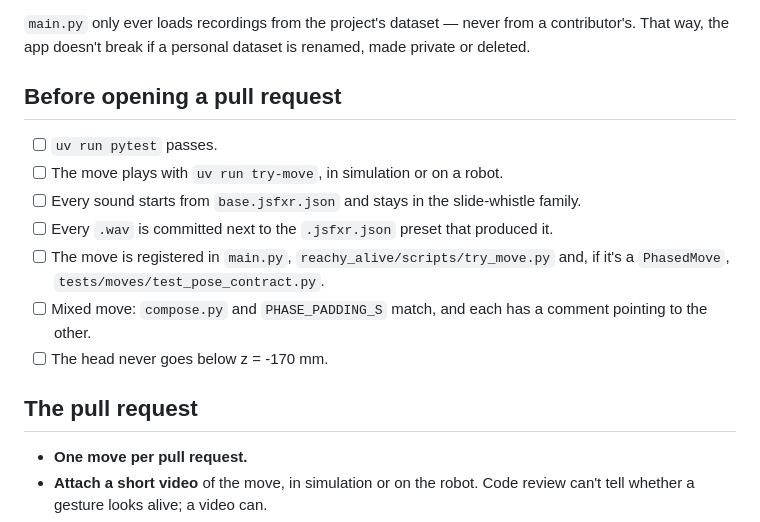
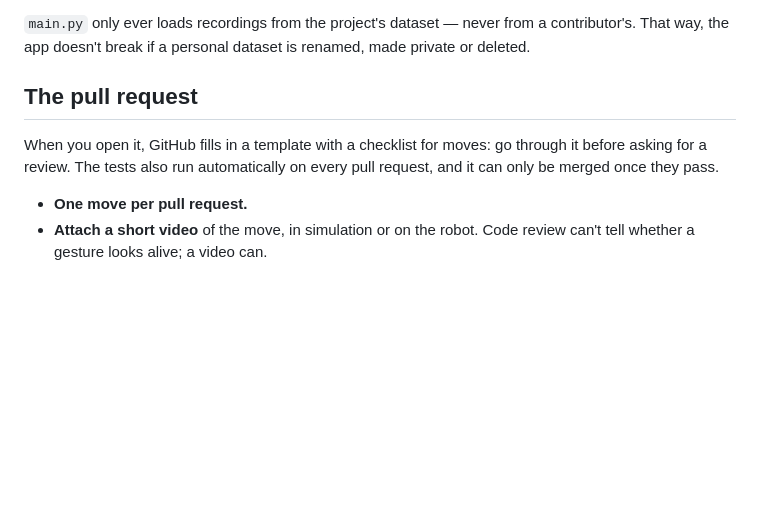
Before and after one commit to HTurlet15/reachy_alive, a Markdown page: CONTRIBUTING.md, the part around the change. Drawn GitHub-style; blank space fills up the shorter version.

Commit message:
docs(contributing): point to the pull request template for the move checklist

```diff
--- a/CONTRIBUTING.md
+++ b/CONTRIBUTING.md
@@ -88,21 +88,12 @@ recording into the project's dataset, `HTurlet15/reachy-alive`.
 from a contributor's. That way, the app doesn't break if a personal
 dataset is renamed, made private or deleted.
 
-## Before opening a pull request
+## The pull request
 
-- [ ] `uv run pytest` passes.
-- [ ] The move plays with `uv run try-move`, in simulation or on a robot.
-- [ ] Every sound starts from `base.jsfxr.json` and stays in the
-      slide-whistle family.
-- [ ] Every `.wav` is committed next to the `.jsfxr.json` preset that
-      produced it.
-- [ ] The move is registered in `main.py`, `reachy_alive/scripts/try_move.py`
-      and, if it's a `PhasedMove`, `tests/moves/test_pose_contract.py`.
-- [ ] Mixed move: `compose.py` and `PHASE_PADDING_S` match, and each
-      has a comment pointing to the other.
-- [ ] The head never goes below z = -170 mm.
-
-## The pull request
+When you open it, GitHub fills in a template with a checklist for moves:
+go through it before asking for a review. The tests also run
+automatically on every pull request, and it can only be merged once
+they pass.
 
 - **One move per pull request.**
 - **Attach a short video** of the move, in simulation or on the robot.
```
